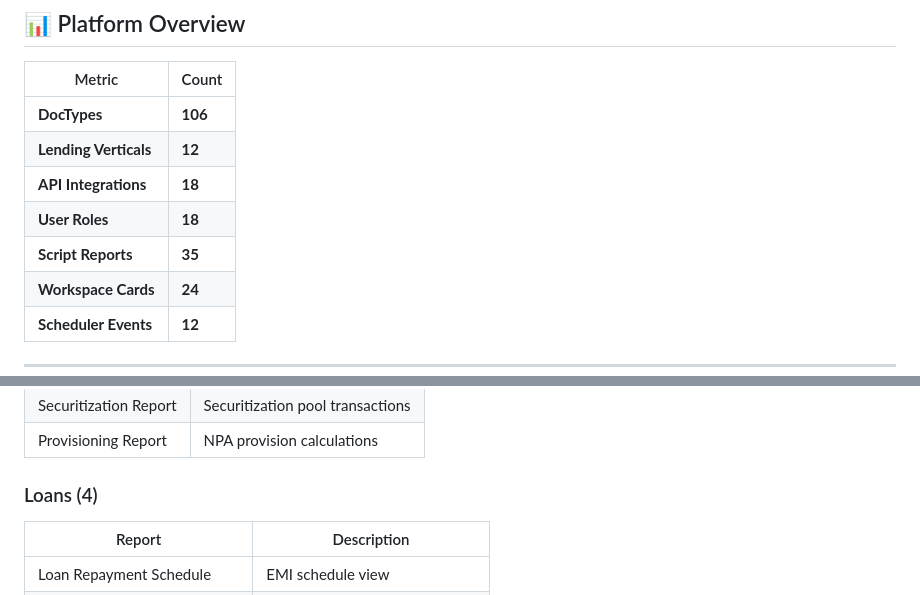
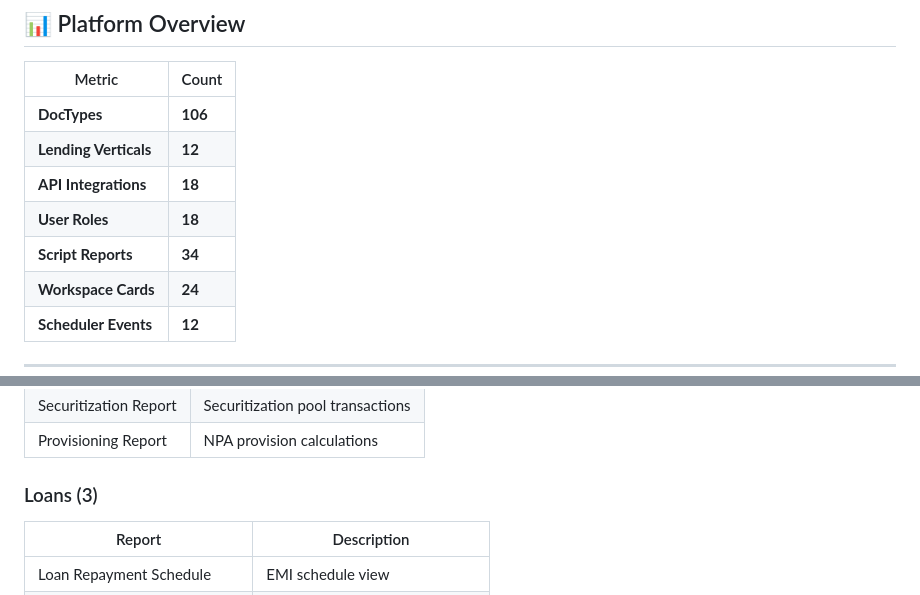
Before and after one commit to Sudhakar1110/bizaxl-Finance-Platform, a Markdown page: README.md, 2 parts joined by grey strips. Rendered like a GitHub page.

Commit message:
docs: fix report count in README (34 total)

```diff
--- a/README.md
+++ b/README.md
@@ -19,7 +19,7 @@ Built on **Frappe Framework v15+** and **ERPNext v15+**, Bizaxl Finance is a sin
 | **Lending Verticals** | **12** |
 | **API Integrations** | **18** |
 | **User Roles** | **18** |
-| **Script Reports** | **35** |
+| **Script Reports** | **34** |
 | **Workspace Cards** | **24** |
 | **Scheduler Events** | **12** |
 
@@ -274,7 +274,7 @@ All integrations follow a **stub-to-live pattern** — they work without API key
 | Securitization Report | Securitization pool transactions |
 | Provisioning Report | NPA provision calculations |
 
-### Loans (4)
+### Loans (3)
 | Report | Description |
 |--------|-------------|
 | Loan Repayment Schedule | EMI schedule view |
```
